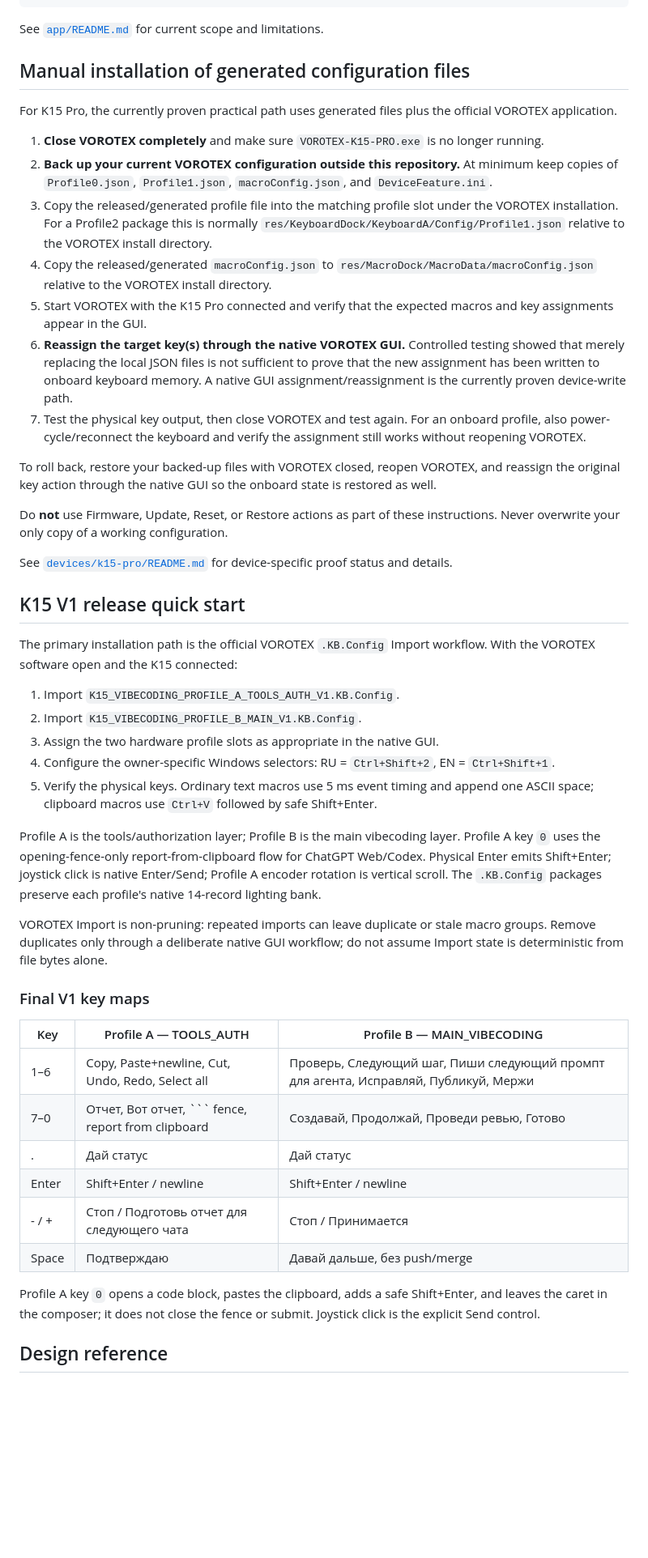
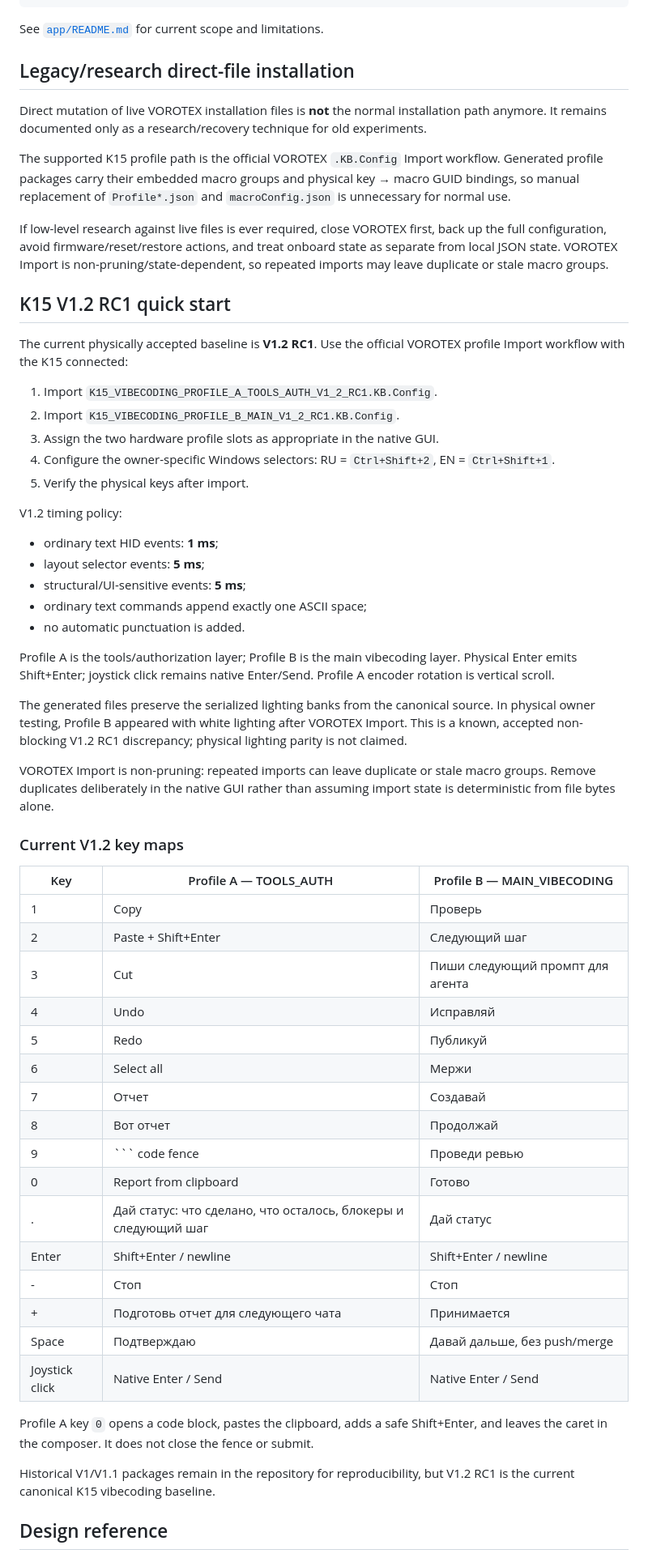
Before and after one commit to KostGame/vorotex-kb-profiles-and-macros2vibecoding, a Markdown page: README.md, the part around the change. Shown at 81% size. GitHub-like rendering; blank space fills up the shorter version.

````diff
--- a/README.md
+++ b/README.md
@@ -44,62 +44,62 @@ VOROTEX Export
 
 See [`app/README.md`](app/README.md) for current scope and limitations.
 
-## Manual installation of generated configuration files
+## Legacy/research direct-file installation
 
-For K15 Pro, the currently proven practical path uses generated files plus the official VOROTEX application.
+Direct mutation of live VOROTEX installation files is **not** the normal installation path anymore. It remains documented only as a research/recovery technique for old experiments.
 
-1. **Close VOROTEX completely** and make sure `VOROTEX-K15-PRO.exe` is no longer running.
-2. **Back up your current VOROTEX configuration outside this repository.** At minimum keep copies of `Profile0.json`, `Profile1.json`, `macroConfig.json`, and `DeviceFeature.ini`.
-3. Copy the released/generated profile file into the matching profile slot under the VOROTEX installation. For a Profile2 package this is normally `res/KeyboardDock/KeyboardA/Config/Profile1.json` relative to the VOROTEX install directory.
-4. Copy the released/generated `macroConfig.json` to `res/MacroDock/MacroData/macroConfig.json` relative to the VOROTEX install directory.
-5. Start VOROTEX with the K15 Pro connected and verify that the expected macros and key assignments appear in the GUI.
-6. **Reassign the target key(s) through the native VOROTEX GUI.** Controlled testing showed that merely replacing the local JSON files is not sufficient to prove that the new assignment has been written to onboard keyboard memory. A native GUI assignment/reassignment is the currently proven device-write path.
-7. Test the physical key output, then close VOROTEX and test again. For an onboard profile, also power-cycle/reconnect the keyboard and verify the assignment still works without reopening VOROTEX.
+The supported K15 profile path is the official VOROTEX `.KB.Config` Import workflow. Generated profile packages carry their embedded macro groups and physical key → macro GUID bindings, so manual replacement of `Profile*.json` and `macroConfig.json` is unnecessary for normal use.
 
-To roll back, restore your backed-up files with VOROTEX closed, reopen VOROTEX, and reassign the original key action through the native GUI so the onboard state is restored as well.
+If low-level research against live files is ever required, close VOROTEX first, back up the full configuration, avoid firmware/reset/restore actions, and treat onboard state as separate from local JSON state. VOROTEX Import is non-pruning/state-dependent, so repeated imports may leave duplicate or stale macro groups.
 
-Do **not** use Firmware, Update, Reset, or Restore actions as part of these instructions. Never overwrite your only copy of a working configuration.
+## K15 V1.2 RC1 quick start
 
-See [`devices/k15-pro/README.md`](devices/k15-pro/README.md) for device-specific proof status and details.
+The current physically accepted baseline is **V1.2 RC1**. Use the official VOROTEX profile Import workflow with the K15 connected:
 
-## K15 V1 release quick start
+1. Import `K15_VIBECODING_PROFILE_A_TOOLS_AUTH_V1_2_RC1.KB.Config`.
+2. Import `K15_VIBECODING_PROFILE_B_MAIN_V1_2_RC1.KB.Config`.
+3. Assign the two hardware profile slots as appropriate in the native GUI.
+4. Configure the owner-specific Windows selectors: RU = `Ctrl+Shift+2`, EN = `Ctrl+Shift+1`.
+5. Verify the physical keys after import.
 
-The primary installation path is the official VOROTEX `.KB.Config` Import
-workflow. With the VOROTEX software open and the K15 connected:
+V1.2 timing policy:
 
-1. Import `K15_VIBECODING_PROFILE_A_TOOLS_AUTH_V1.KB.Config`.
-2. Import `K15_VIBECODING_PROFILE_B_MAIN_V1.KB.Config`.
-3. Assign the two hardware profile slots as appropriate in the native GUI.
-4. Configure the owner-specific Windows selectors: RU = `Ctrl+Shift+2`, EN =
-   `Ctrl+Shift+1`.
-5. Verify the physical keys. Ordinary text macros use 5 ms event timing and
-   append one ASCII space; clipboard macros use `Ctrl+V` followed by safe
-   Shift+Enter.
+- ordinary text HID events: **1 ms**;
+- layout selector events: **5 ms**;
+- structural/UI-sensitive events: **5 ms**;
+- ordinary text commands append exactly one ASCII space;
+- no automatic punctuation is added.
 
-Profile A is the tools/authorization layer; Profile B is the main vibecoding
-layer. Profile A key `0` uses the opening-fence-only report-from-clipboard flow
-for ChatGPT Web/Codex. Physical Enter emits Shift+Enter; joystick click is
-native Enter/Send; Profile A encoder rotation is vertical scroll. The `.KB.Config`
-packages preserve each profile's native 14-record lighting bank.
+Profile A is the tools/authorization layer; Profile B is the main vibecoding layer. Physical Enter emits Shift+Enter; joystick click remains native Enter/Send. Profile A encoder rotation is vertical scroll.
 
-VOROTEX Import is non-pruning: repeated imports can leave duplicate or stale
-macro groups. Remove duplicates only through a deliberate native GUI workflow;
-do not assume Import state is deterministic from file bytes alone.
+The generated files preserve the serialized lighting banks from the canonical source. In physical owner testing, Profile B appeared with white lighting after VOROTEX Import. This is a known, accepted non-blocking V1.2 RC1 discrepancy; physical lighting parity is not claimed.
 
-### Final V1 key maps
+VOROTEX Import is non-pruning: repeated imports can leave duplicate or stale macro groups. Remove duplicates deliberately in the native GUI rather than assuming import state is deterministic from file bytes alone.
+
+### Current V1.2 key maps
 
 | Key | Profile A — TOOLS_AUTH | Profile B — MAIN_VIBECODING |
 |---|---|---|
-| 1–6 | Copy, Paste+newline, Cut, Undo, Redo, Select all | Проверь, Следующий шаг, Пиши следующий промпт для агента, Исправляй, Публикуй, Мержи |
-| 7–0 | Отчет, Вот отчет, ``` fence, report from clipboard | Создавай, Продолжай, Проведи ревью, Готово |
-| . | Дай статус | Дай статус |
+| 1 | Copy | Проверь |
+| 2 | Paste + Shift+Enter | Следующий шаг |
+| 3 | Cut | Пиши следующий промпт для агента |
+| 4 | Undo | Исправляй |
+| 5 | Redo | Публикуй |
+| 6 | Select all | Мержи |
+| 7 | Отчет | Создавай |
+| 8 | Вот отчет | Продолжай |
+| 9 | \`\`\` code fence | Проведи ревью |
+| 0 | Report from clipboard | Готово |
+| . | Дай статус: что сделано, что осталось, блокеры и следующий шаг | Дай статус |
 | Enter | Shift+Enter / newline | Shift+Enter / newline |
-| - / + | Стоп / Подготовь отчет для следующего чата | Стоп / Принимается |
+| - | Стоп | Стоп |
+| + | Подготовь отчет для следующего чата | Принимается |
 | Space | Подтверждаю | Давай дальше, без push/merge |
+| Joystick click | Native Enter / Send | Native Enter / Send |
 
-Profile A key `0` opens a code block, pastes the clipboard, adds a safe
-Shift+Enter, and leaves the caret in the composer; it does not close the fence
-or submit. Joystick click is the explicit Send control.
+Profile A key `0` opens a code block, pastes the clipboard, adds a safe Shift+Enter, and leaves the caret in the composer. It does not close the fence or submit.
+
+Historical V1/V1.1 packages remain in the repository for reproducibility, but V1.2 RC1 is the current canonical K15 vibecoding baseline.
 
 ## Design reference
 
````
Also changed, not shown: devices/k15-pro/README.md (+27 -18 lines).
